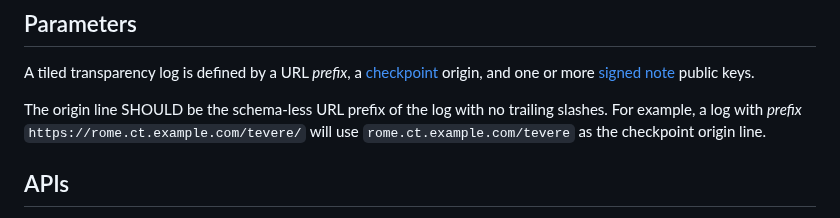
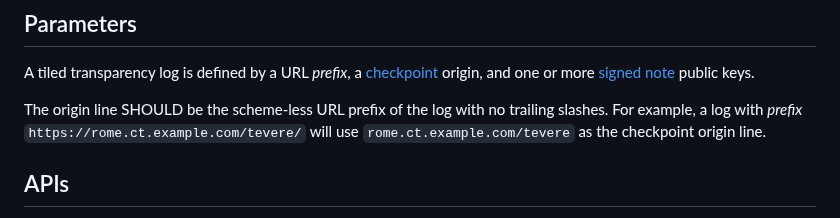
Before and after one commit to C2SP/C2SP, a Markdown page: tlog-tiles.md, the part around the change. Rendered like a GitHub page.

Commit message:
Typo fix

```diff
--- a/tlog-tiles.md
+++ b/tlog-tiles.md
@@ -21,7 +21,7 @@ document are to be interpreted as described in [BCP 14][] [RFC 2119][] [RFC
 A tiled transparency log is defined by a URL *prefix*, a [checkpoint][] origin,
 and one or more [signed note][] public keys.
 
-The origin line SHOULD be the schema-less URL prefix of the log with no trailing
+The origin line SHOULD be the scheme-less URL prefix of the log with no trailing
 slashes. For example, a log with *prefix* `https://rome.ct.example.com/tevere/`
 will use `rome.ct.example.com/tevere` as the checkpoint origin line.
 
```
